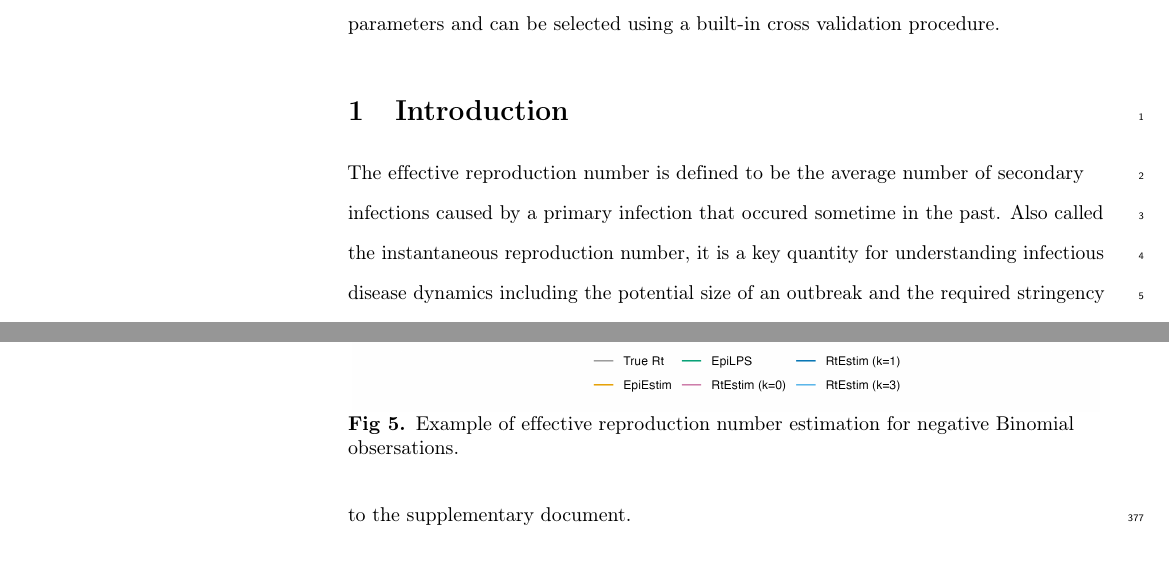
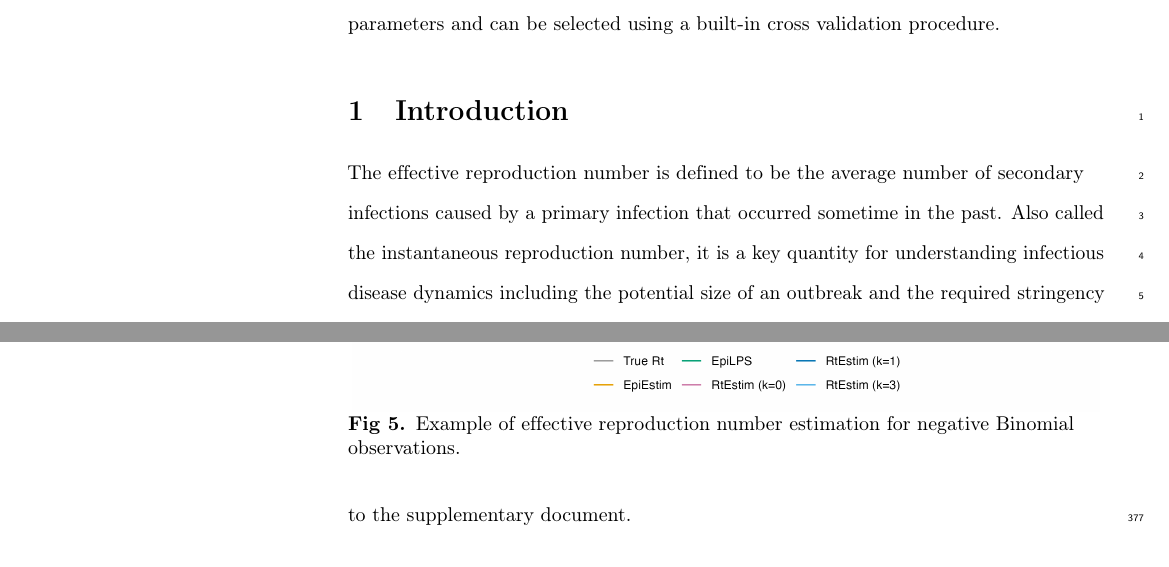
Before and after one commit to jiapivialiu/rt-est-manuscript, a LaTeX document (PLoS_CB_version.tex): two parts of pages 2 and 18 of 31, joined at a grey line, cut so that both start at the same text. Compiled offline with pdfLaTeX.

Commit message:
fix typos

```diff
--- a/PLoS_CB_version.tex
+++ b/PLoS_CB_version.tex
@@ -348,7 +348,7 @@ parameters and can be selected using a built-in cross validation procedure.
 \label{sec:intro}
 
 The effective reproduction number is defined to be the average number of
-secondary infections caused by a primary infection that occured sometime in the past.
+secondary infections caused by a primary infection that occurred sometime in the past.
 Also called the instantaneous reproduction number, it is a key quantity
 for understanding infectious disease dynamics including the potential size of an
 outbreak and the required stringency of control measures.  Tracking the time
@@ -986,7 +986,7 @@ Poisson case.
   \centering
   \includegraphics*[width=.99\textwidth]{fig/NB-res-plot.png}
   \caption{Example of effective reproduction number estimation for negative
-  Binomial obsersations.}
+  Binomial observations.}
   \label{fig:nb-est}
 \end{figure}
 
```
Also changed, not shown: doc/introduction.tex (+1 -1 lines), doc/results.tex (+5 -3 lines), PLoS_CB_version.pdf.
